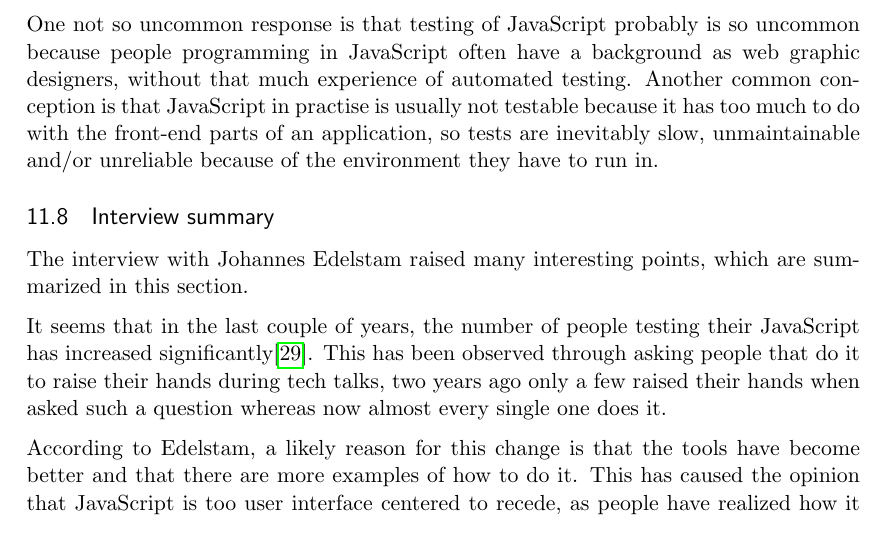
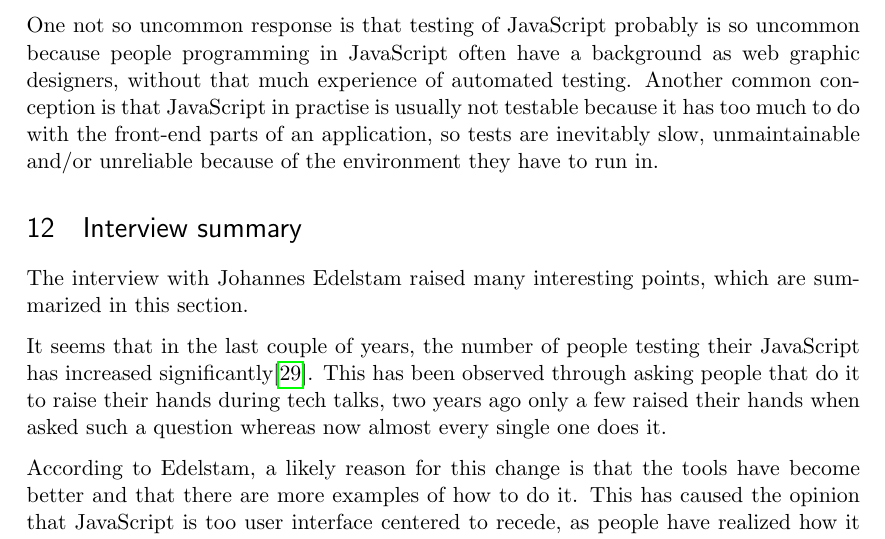
Before and after one commit to emilwall/exjobb, a LaTeX thesis (exjobb_thesis_emilwall.tex): part of page 26 of 55 before the commit and part of page 26 of 56 after it, cut so that both start at the same text. Compiled offline with pdfLaTeX.

Commit message:
Make interview summary into a separate section

```diff
--- a/exjobb_thesis_emilwall.tex
+++ b/exjobb_thesis_emilwall.tex
@@ -391,7 +391,7 @@ During my work on this thesis, I have explained to numerous people what it is th
 
 One not so uncommon response is that testing of JavaScript probably is so uncommon because people programming in JavaScript often have a background as web graphic designers, without that much experience of automated testing. Another common conception is that JavaScript in practise is usually not testable because it has too much to do with the front-end parts of an application, so tests are inevitably slow, unmaintainable and/or unreliable because of the environment they have to run in.
 
-\subsection{Interview summary}
+\section{Interview summary}
 
 The interview with Johannes Edelstam raised many interesting points, which are summarized in this section.
 
```
Also changed, not shown: exjobb_thesis_emilwall.tex (2 more changed lines).
